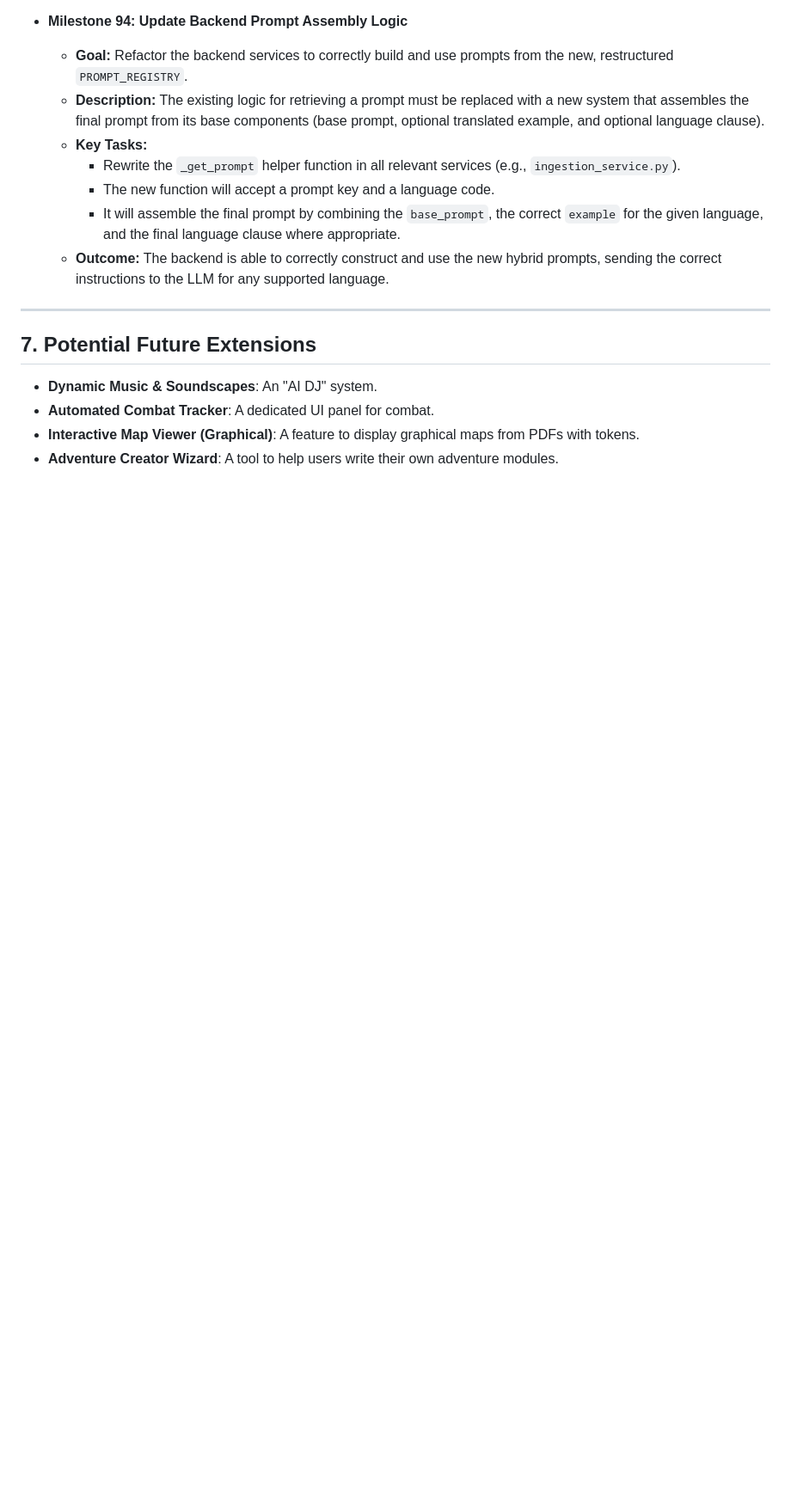
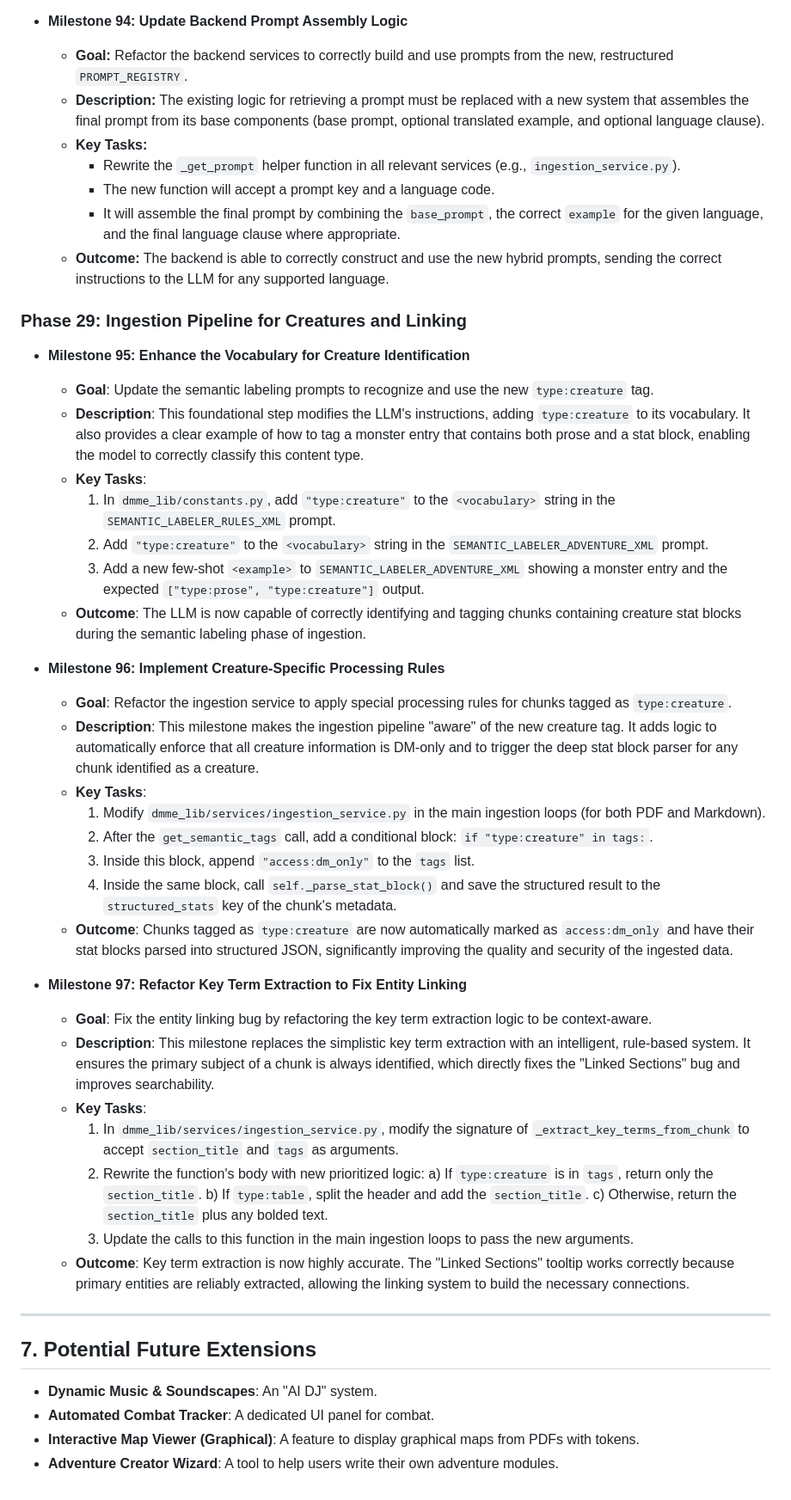
Before and after one commit to adn770/ppdf, a Markdown page: docs/design-dmme.md, the part around the change. Shown at 86% size. GitHub-like rendering; blank space fills up the shorter version.

Commit message:
docs: Add Phase 29 for Creature Ingestion and Entity Linking
This commit updates `docs/design-dmme.md` to introduce Phase 29,
focusing on enhancing the ingestion pipeline for creature identification
and improving entity linking.

This new phase includes milestones for:
- Enhancing the vocabulary for creature identification.
- Implementing creature-specific processing rules.
- Refactoring key term extraction to fix entity linking.

```diff
--- a/docs/design-dmme.md
+++ b/docs/design-dmme.md
@@ -2021,6 +2021,67 @@ This implementation plan details the incremental steps to build the `dmme` appli
     -   **Outcome:** The backend is able to correctly construct and use the new hybrid
         prompts, sending the correct instructions to the LLM for any supported language.
 
+### Phase 29: Ingestion Pipeline for Creatures and Linking
+
+-   **Milestone 95: Enhance the Vocabulary for Creature Identification**
+    -   **Goal**: Update the semantic labeling prompts to recognize and use the new
+        `type:creature` tag.
+    -   **Description**: This foundational step modifies the LLM's instructions, adding
+        `type:creature` to its vocabulary. It also provides a clear example of how
+        to tag a monster entry that contains both prose and a stat block, enabling
+        the model to correctly classify this content type.
+    -   **Key Tasks**:
+        1.  In `dmme_lib/constants.py`, add `"type:creature"` to the `<vocabulary>`
+            string in the `SEMANTIC_LABELER_RULES_XML` prompt.
+        2.  Add `"type:creature"` to the `<vocabulary>` string in the
+            `SEMANTIC_LABELER_ADVENTURE_XML` prompt.
+        3.  Add a new few-shot `<example>` to `SEMANTIC_LABELER_ADVENTURE_XML`
+            showing a monster entry and the expected `["type:prose", "type:creature"]`
+            output.
+    -   **Outcome**: The LLM is now capable of correctly identifying and tagging
+        chunks containing creature stat blocks during the semantic labeling phase
+        of ingestion.
+
+-   **Milestone 96: Implement Creature-Specific Processing Rules**
+    -   **Goal**: Refactor the ingestion service to apply special processing rules for
+        chunks tagged as `type:creature`.
+    -   **Description**: This milestone makes the ingestion pipeline "aware" of the new
+        creature tag. It adds logic to automatically enforce that all creature
+        information is DM-only and to trigger the deep stat block parser for any
+        chunk identified as a creature.
+    -   **Key Tasks**:
+        1.  Modify `dmme_lib/services/ingestion_service.py` in the main ingestion
+            loops (for both PDF and Markdown).
+        2.  After the `get_semantic_tags` call, add a conditional block: `if
+            "type:creature" in tags:`.
+        3.  Inside this block, append `"access:dm_only"` to the `tags` list.
+        4.  Inside the same block, call `self._parse_stat_block()` and save the
+            structured result to the `structured_stats` key of the chunk's metadata.
+    -   **Outcome**: Chunks tagged as `type:creature` are now automatically marked as
+        `access:dm_only` and have their stat blocks parsed into structured JSON,
+        significantly improving the quality and security of the ingested data.
+
+-   **Milestone 97: Refactor Key Term Extraction to Fix Entity Linking**
+    -   **Goal**: Fix the entity linking bug by refactoring the key term extraction
+        logic to be context-aware.
+    -   **Description**: This milestone replaces the simplistic key term extraction with
+        an intelligent, rule-based system. It ensures the primary subject of a
+        chunk is always identified, which directly fixes the "Linked Sections"
+        bug and improves searchability.
+    -   **Key Tasks**:
+        1.  In `dmme_lib/services/ingestion_service.py`, modify the signature of
+            `_extract_key_terms_from_chunk` to accept `section_title` and `tags`
+            as arguments.
+        2.  Rewrite the function's body with new prioritized logic: a) If `type:creature`
+            is in `tags`, return only the `section_title`. b) If `type:table`, split
+            the header and add the `section_title`. c) Otherwise, return the `section_title`
+            plus any bolded text.
+        3.  Update the calls to this function in the main ingestion loops to pass the
+            new arguments.
+    -   **Outcome**: Key term extraction is now highly accurate. The "Linked Sections"
+        tooltip works correctly because primary entities are reliably extracted,
+        allowing the linking system to build the necessary connections.
+
 ---
 
 ## 7. Potential Future Extensions
```
